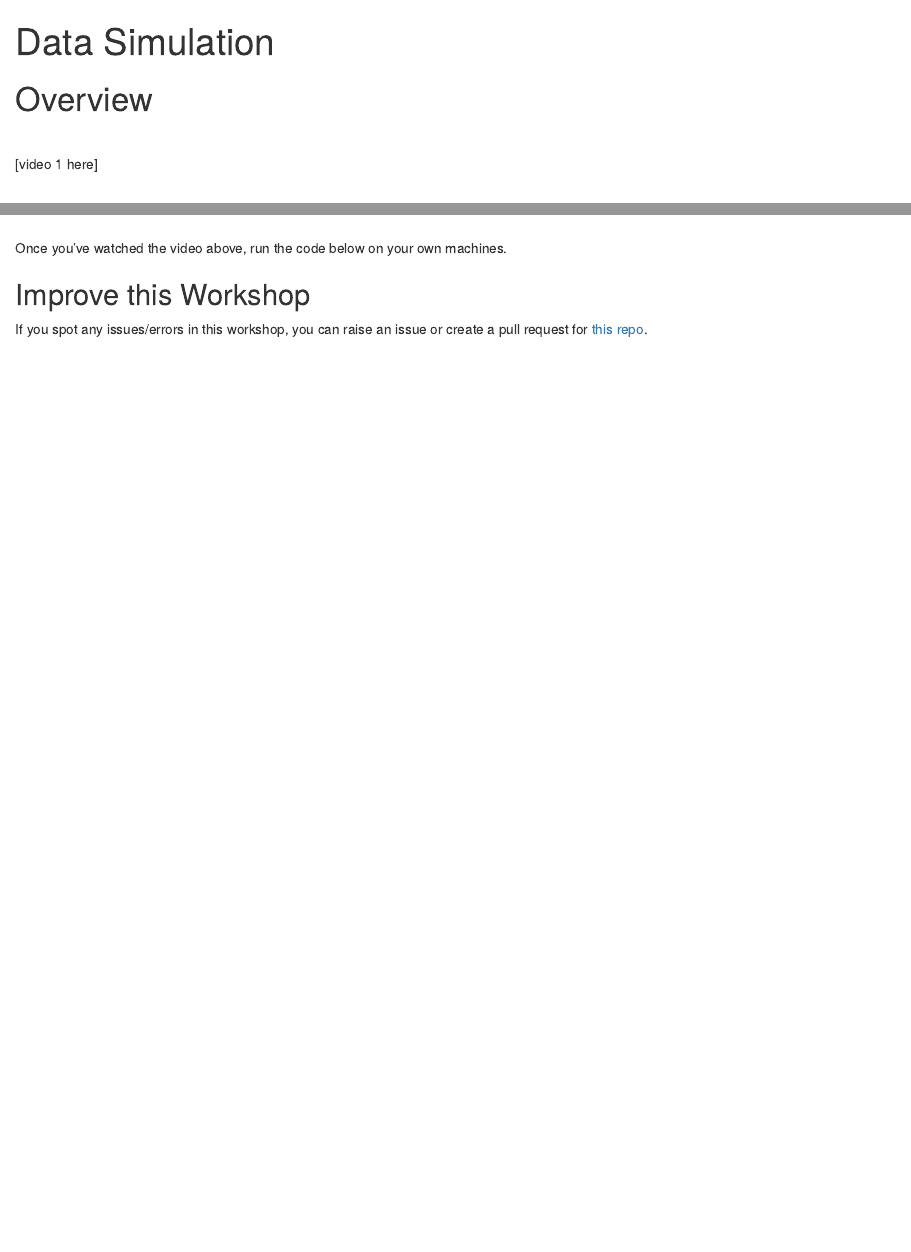
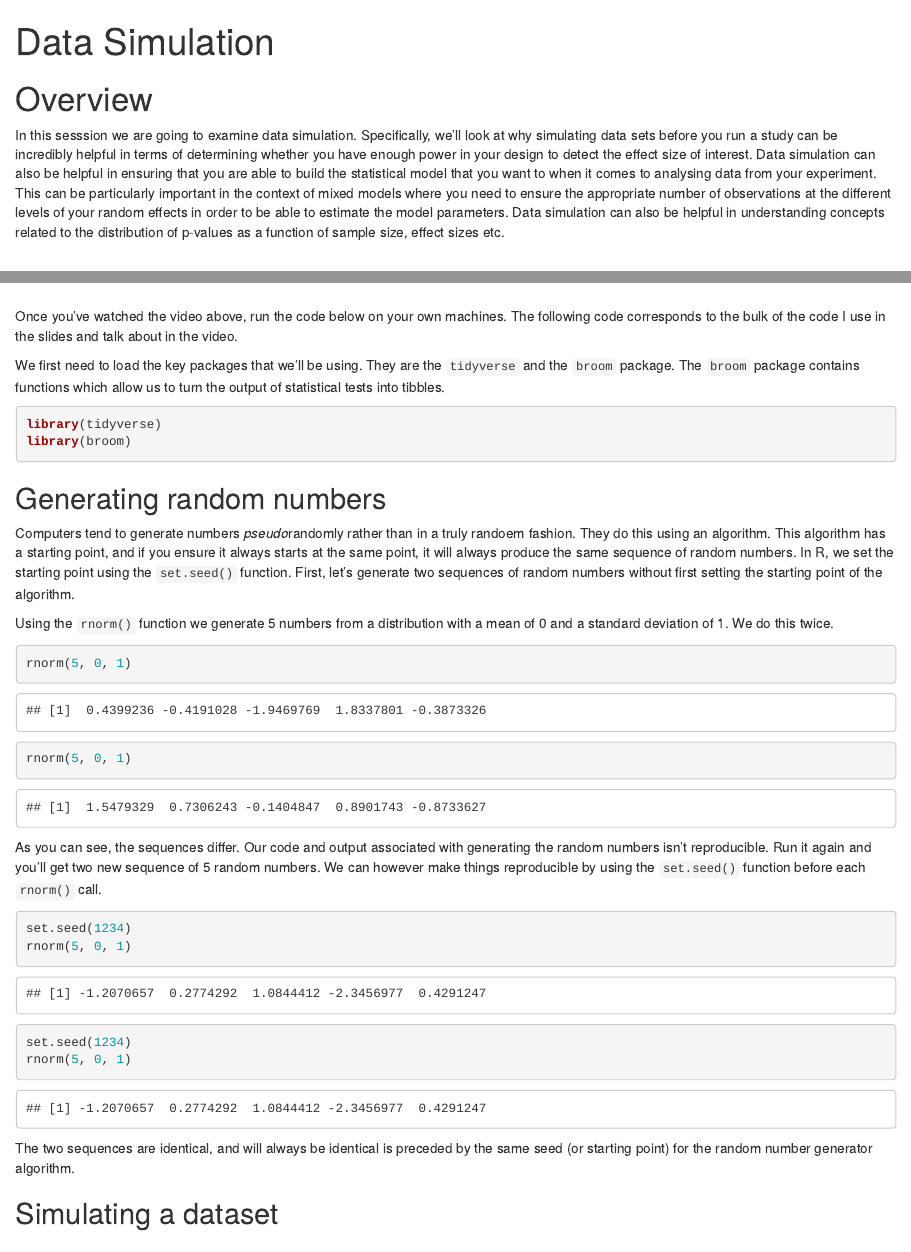
Before and after one commit to ajstewartlang/17_data_sim, an R Markdown document (script/17_data_sim.Rmd): the page in a window 1100 px wide, from its top, and a second part further down, joined at a grey line. Rendered offline with R 4.5, knitr and Pandoc, with nearby package versions; code that draws random numbers runs with fixed seeds of ours.

Commit message:
update script

````diff
--- a/script/17_data_sim.Rmd
+++ b/script/17_data_sim.Rmd
@@ -10,6 +10,8 @@ knitr::opts_chunk$set(echo = TRUE)
 ```
 
 # Overview
+
+In this sesssion we are going to examine data simulation. Specifically, we'll look at why simulating data sets before you run a study can be incredibly helpful in terms of determining whether you have enough power in your design to detect the effect size of interest. Data simulation can also be helpful in ensuring that you are able to build the statistical model that you want to when it comes to analysing data from your experiment. This can be particularly important in the context of mixed models where you need to ensure the appropriate number of observations at the different levels of your random effects in order to be able to estimate the model parameters. Data simulation can also be helpful in understanding concepts related to the distribution of p-values as a function of sample size, effect sizes etc.
 
 &nbsp;&nbsp;
 
@@ -31,9 +33,38 @@ You can download the slides in .odp format by clicking [here](../slides/data_sim
 
 &nbsp;&nbsp;
 
-Once you've watched the video above, run the code below on your own machines.
+Once you've watched the video above, run the code below on your own machines. The following code corresponds to the bulk of the code I use in the slides and talk about in the video.
 
+We first need to load the key packages that we'll be using. They are the `tidyverse` and the `broom` package. The `broom` package contains functions which allow us to turn the output of statistical tests into tibbles.
 
+```{r, message=FALSE}
+library(tidyverse)
+library(broom)
+```
+
+## Generating random numbers
+
+Computers tend to generate numbers *pseudo*randomly rather than in a truly randoem fashion. They do this using an algorithm. This algorithm has a starting point, and if you ensure it always starts at the same point, it will always produce the same sequence of random numbers. In R, we set the starting point using the `set.seed()` function. First, let's generate two sequences of random numbers without first setting the starting point of the algorithm.
+
+Using the `rnorm()` function we generate 5 numbers from a distribution with a mean of 0 and a standard deviation of 1. We do this twice.
+
+```{r}
+rnorm(5, 0, 1)
+rnorm(5, 0, 1)
+```
+
+As you can see, the sequences differ. Our code and output associated with generating the random numbers isn't reproducible. Run it again and you'll get two new sequence of 5 random numbers. We can however make things reproducible by using the `set.seed()` function before each `rnorm()` call.
+
+```{r}
+set.seed(1234)
+rnorm(5, 0, 1)
+set.seed(1234)
+rnorm(5, 0, 1)
+```
+
+The two sequences are identical, and will always be identical is preceded by the same seed (or starting point) for the random number generator algorithm.
+
+## Simulating a dataset
 
 ## Improve this Workshop
 
````
